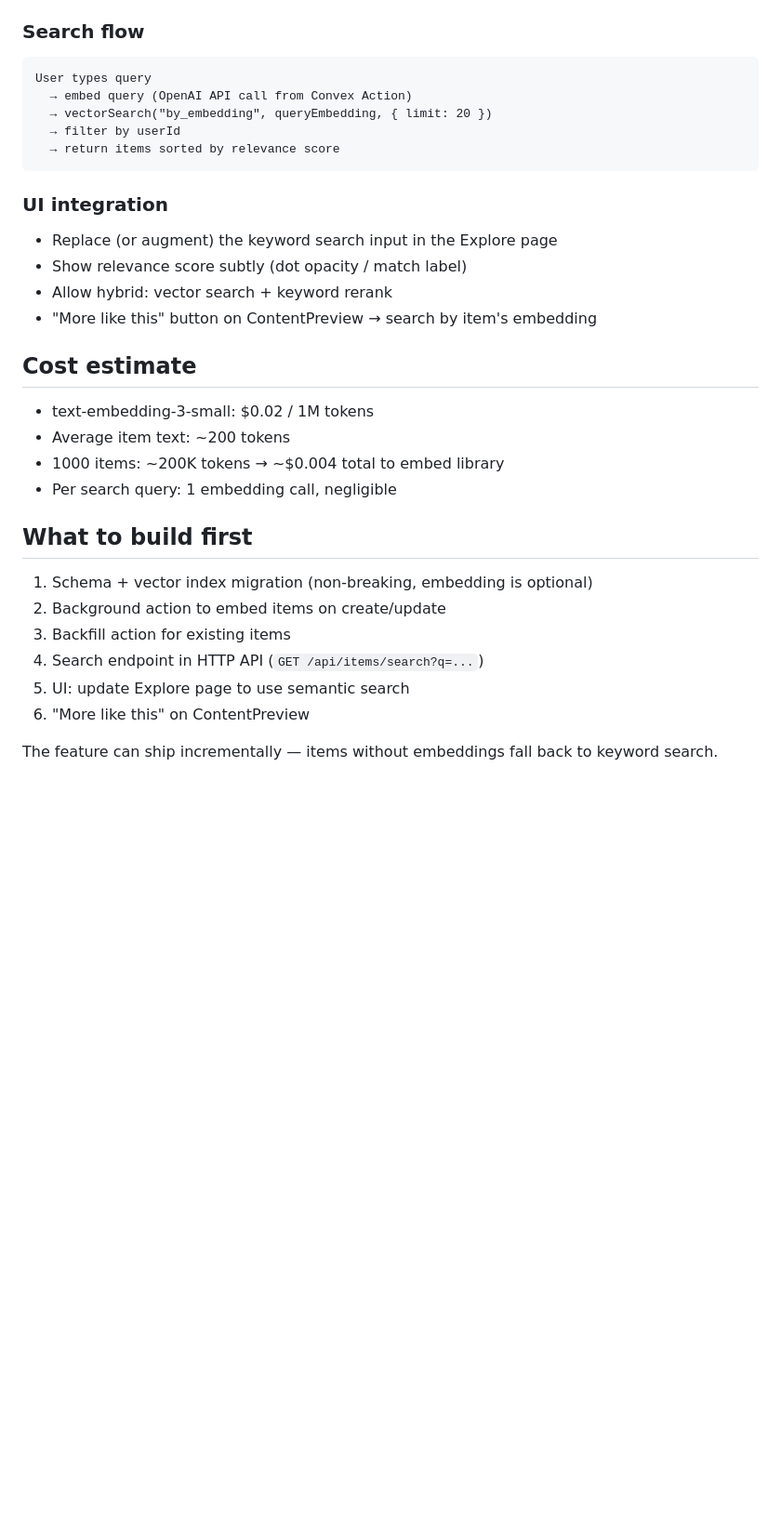
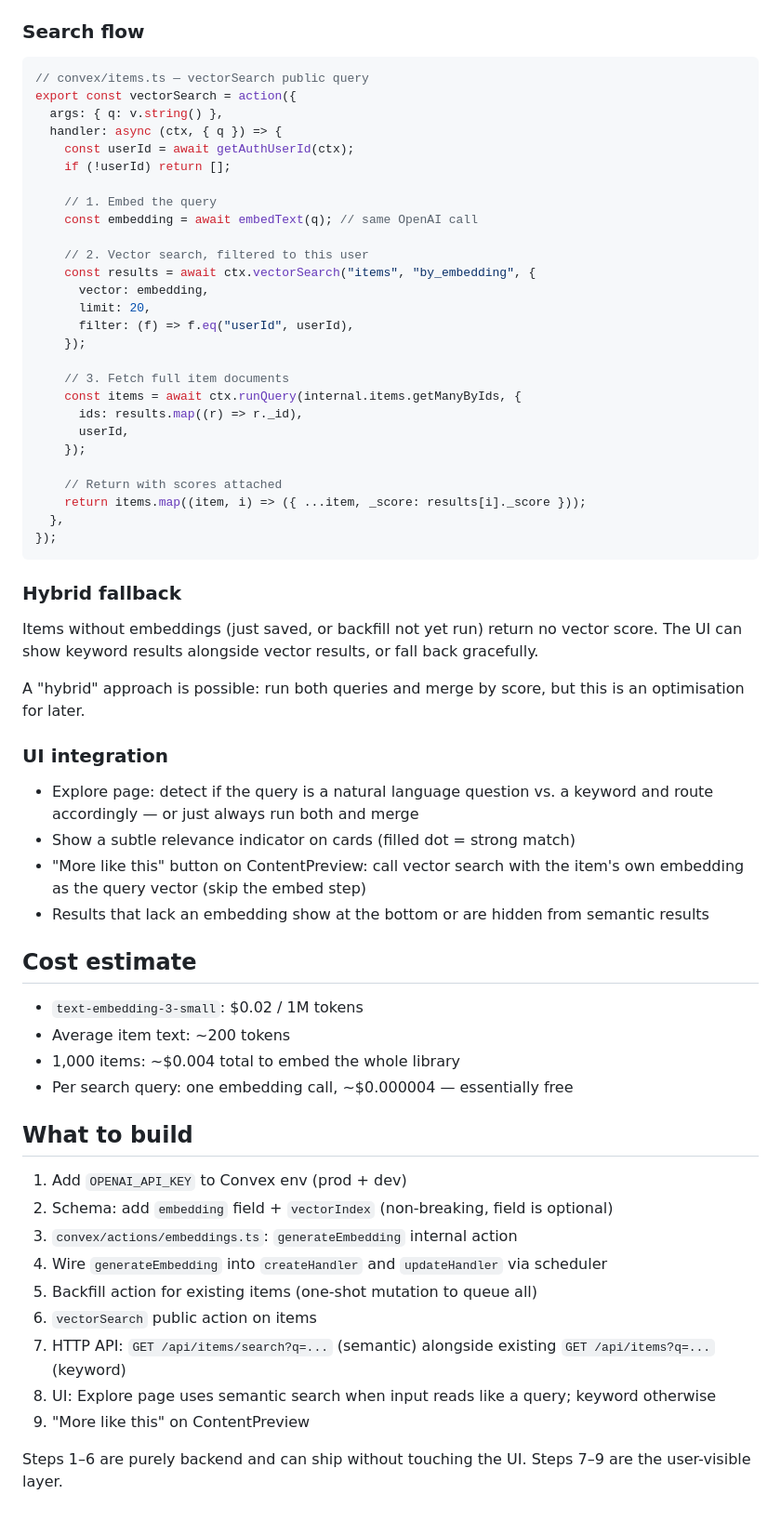
Before and after one commit to tomenden/the-library, a Markdown page: docs/design/semantic-search.md, the part around one of its changes. Shown at 93% size. Rendered like a GitHub page; blank space fills up the shorter version.

````diff
--- a/docs/design/semantic-search.md
+++ b/docs/design/semantic-search.md
@@ -87,35 +86,67 @@ items: defineTable({
 
 ### Search flow
 
+```ts
+// convex/items.ts — vectorSearch public query
+export const vectorSearch = action({
+  args: { q: v.string() },
+  handler: async (ctx, { q }) => {
+    const userId = await getAuthUserId(ctx);
+    if (!userId) return [];
+
+    // 1. Embed the query
+    const embedding = await embedText(q); // same OpenAI call
+
+    // 2. Vector search, filtered to this user
+    const results = await ctx.vectorSearch("items", "by_embedding", {
+      vector: embedding,
+      limit: 20,
+      filter: (f) => f.eq("userId", userId),
+    });
+
+    // 3. Fetch full item documents
+    const items = await ctx.runQuery(internal.items.getManyByIds, {
+      ids: results.map((r) => r._id),
+      userId,
+    });
+
+    // Return with scores attached
+    return items.map((item, i) => ({ ...item, _score: results[i]._score }));
+  },
+});
 ```
-User types query
-  → embed query (OpenAI API call from Convex Action)
-  → vectorSearch("by_embedding", queryEmbedding, { limit: 20 })
-  → filter by userId
-  → return items sorted by relevance score
-```
+
+### Hybrid fallback
+
+Items without embeddings (just saved, or backfill not yet run) return no vector score.
+The UI can show keyword results alongside vector results, or fall back gracefully.
+
+A "hybrid" approach is possible: run both queries and merge by score, but this is an optimisation for later.
 
 ### UI integration
 
-- Replace (or augment) the keyword search input in the Explore page
-- Show relevance score subtly (dot opacity / match label)
-- Allow hybrid: vector search + keyword rerank
-- "More like this" button on ContentPreview → search by item's embedding
+- Explore page: detect if the query is a natural language question vs. a keyword and route accordingly — or just always run both and merge
+- Show a subtle relevance indicator on cards (filled dot = strong match)
+- "More like this" button on ContentPreview: call vector search with the item's own embedding as the query vector (skip the embed step)
+- Results that lack an embedding show at the bottom or are hidden from semantic results
 
 ## Cost estimate
 
-- text-embedding-3-small: $0.02 / 1M tokens
+- `text-embedding-3-small`: $0.02 / 1M tokens
 - Average item text: ~200 tokens
-- 1000 items: ~200K tokens → ~$0.004 total to embed library
-- Per search query: 1 embedding call, negligible
+- 1,000 items: ~$0.004 total to embed the whole library
+- Per search query: one embedding call, ~$0.000004 — essentially free
 
-## What to build first
+## What to build
 
-1. Schema + vector index migration (non-breaking, embedding is optional)
-2. Background action to embed items on create/update
-3. Backfill action for existing items
-4. Search endpoint in HTTP API (`GET /api/items/search?q=...`)
-5. UI: update Explore page to use semantic search
-6. "More like this" on ContentPreview
+1. Add `OPENAI_API_KEY` to Convex env (prod + dev)
+2. Schema: add `embedding` field + `vectorIndex` (non-breaking, field is optional)
+3. `convex/actions/embeddings.ts`: `generateEmbedding` internal action
+4. Wire `generateEmbedding` into `createHandler` and `updateHandler` via scheduler
+5. Backfill action for existing items (one-shot mutation to queue all)
+6. `vectorSearch` public action on items
+7. HTTP API: `GET /api/items/search?q=...` (semantic) alongside existing `GET /api/items?q=...` (keyword)
+8. UI: Explore page uses semantic search when input reads like a query; keyword otherwise
+9. "More like this" on ContentPreview
 
-The feature can ship incrementally — items without embeddings fall back to keyword search.
+Steps 1–6 are purely backend and can ship without touching the UI. Steps 7–9 are the user-visible layer.
````
Also changed, not shown: other parts of docs/design/semantic-search.md (+46 -47 lines).
